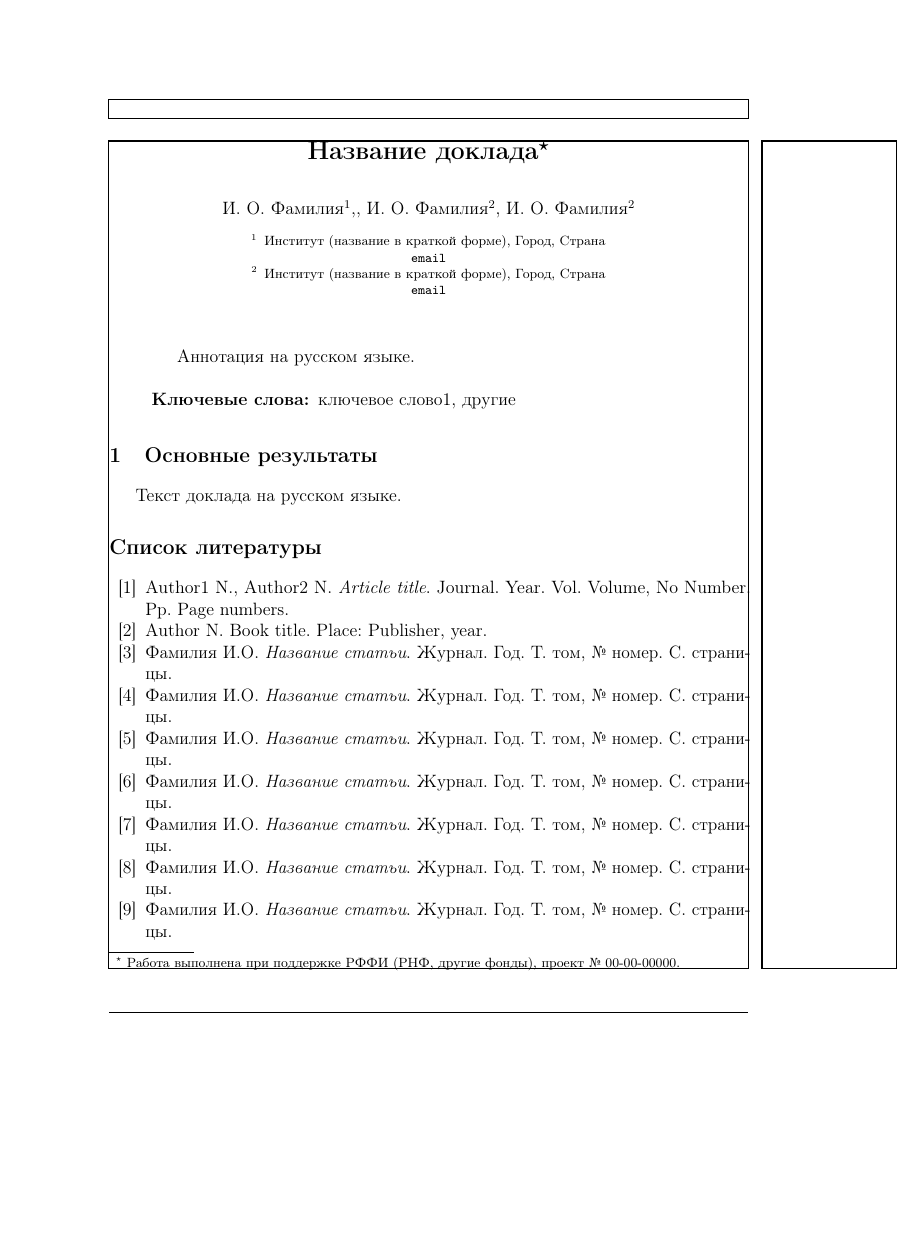
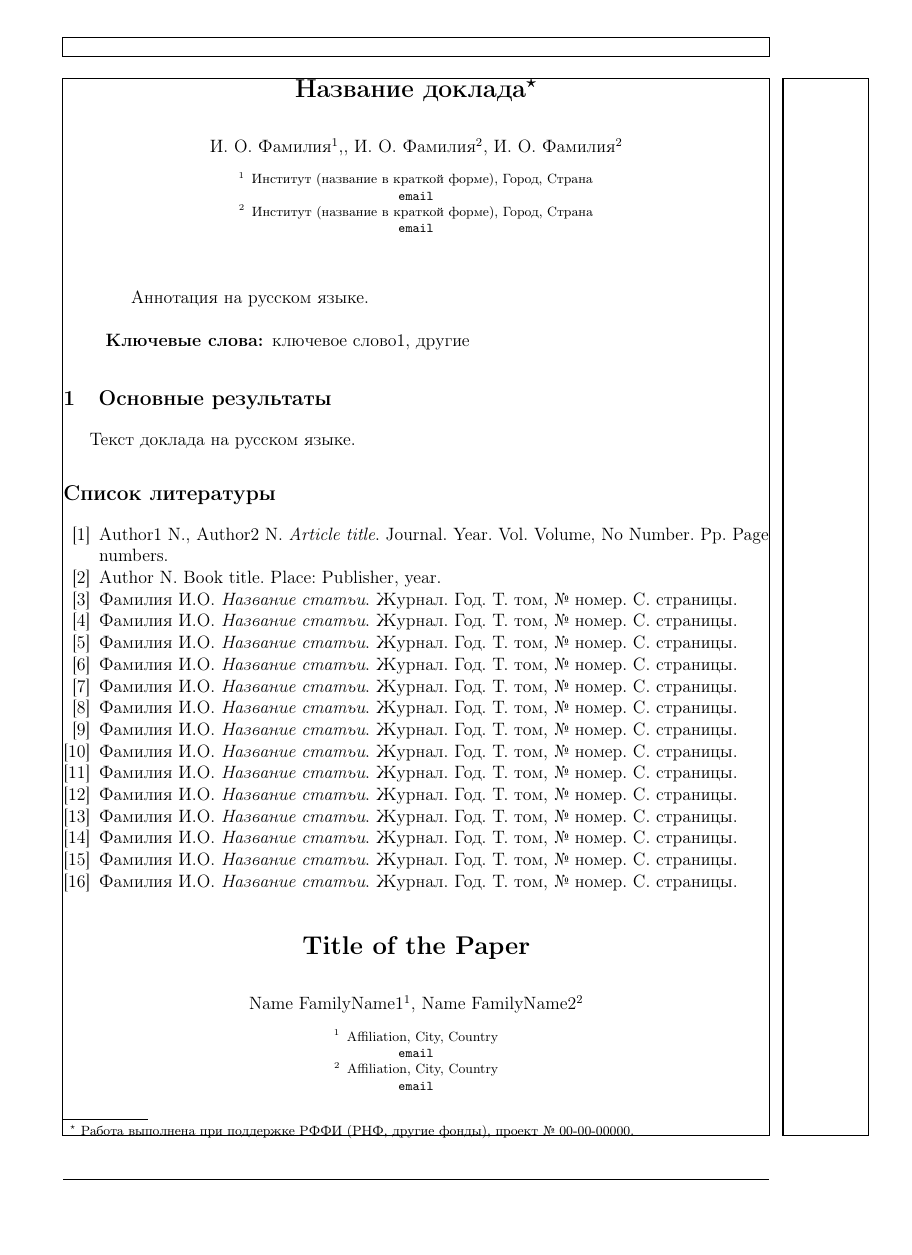
Before and after one commit to eugeneai/nla-style, a LaTeX paper (nla.tex, which reads nla.sty): page 1 of 2, the shorter picture padded with empty space. Compiled offline with pdfLaTeX.

Commit message:
Set up the layout of the page.

```diff
--- a/nla.sty
+++ b/nla.sty
@@ -38,16 +38,20 @@
  %\RequirePackage[russian,english]{babel}
 \else
  \ifLuaTeX
+  \RequirePackage{unicode-math}
   \RequirePackage{luatextra}
   \RequirePackage{fontspec}
   \usepackage{polyglossia}
   %\setmainlanguage{russian}
   %\setotherlanguage{english}
   \usepackage{unicode-math}
-  \defaultfontfeatures{Ligatures=TeX,Numbers=Lining}
+  % Default LaTeX fonts as OTF/TTF
+  \setmainfont{CMU Serif}
+  \setsansfont{CMU Sans Serif}
+  \setmonofont{CMU Typewriter Text}
+  \defaultfontfeatures{Ligatures=TeX,Numbers=Lining,Scale=MatchLowercase}
   \newfontfeature{Microtype}{protrusion=default;expansion=default;}
-  % \setmathfont{Asana Math}
-  \setsansfont{Linux Biolinum O}
+  % \setsansfont{Linux Biolinum O}
  \fi
 \fi
 
@@ -85,7 +89,8 @@
 %\@ifpackageloaded{natbib}{}{
 %  \setcitestyle{numbers,square} % FIXME!!
 %  }
-\def\nla@defgeom{\geometry{a4paper,height=25cm,width=16cm,inner=1.4cm}}
+
+\def\nla@defgeom{\geometry{a4paper,height=25cm,width=16.7cm,inner=1.5cm,marginparwidth=2cm}}
 
 % \textheight= 25cm
 % \textwidth= 16cm
@@ -120,7 +125,7 @@
 
 
 \hypersetup{
-    bookmarks=true,         % show bookmarks bar?
+    %bookmarks=true,         % show bookmarks bar?
     unicode=true,          % non-Latin characters in Acrobat’s bookmarks
     pdftoolbar=true,        % show Acrobat’s toolbar?
     pdfmenubar=true,        % show Acrobat’s menu?
@@ -162,7 +169,7 @@
   \setmainlanguage{russian}
   \setotherlanguage{english}
   \setkeys{russian}{babelshorthands=true}
-  \setmainfont[Ligatures=TeX]{CMU Serif}
+  % \setmainfont[Ligatures=TeX]{CMU Serif} % FIXME: texlive-texfontsextra
   \setmainfont[
   Ligatures=TeX,
   Extension=.otf,
@@ -170,15 +177,55 @@
   ItalicFont=cmunti,
   BoldItalicFont=cmunbi,
   ]{cmunrm}
-  \newfontfamily{\cyrillicfonttt}{Fira Mono}
 \else
   \@ifpackageloaded{babel}{}{
     \def\start@language{russian}
     }
-    \fi
-    \def\start@switcht{\switcht@russian}
+\fi
+\def\start@switcht{\switcht@russian}
+}
 
+
+\DeclareOption{times}{
+\ifPDFTeX\relax
+\else
+  \setmainfont{Times New Roman}
+  \newfontfamily{\cyrillicfonttt}{Courier New}
+  \setmathfont{XITS Math}
+\fi
 }
+
+\DeclareOption{asanamath}{
+\ifPDFTeX\relax
+\else
+  \setmathfont{Asana Math}
+\fi
+}
+
+\DeclareOption{firamono}{
+\ifPDFTeX\relax
+\else
+  \setmonofont[Numbers=SlashedZero]{Fira Mono}
+  \newfontfamily{\cyrillicfonttt}{Fira Mono}
+\fi
+}
+
+\DeclareOption{sourcecode}{
+\ifPDFTeX\relax
+\else
+  \setmonofont[Numbers=SlashedZero]{Source Code Pro}
+  \newfontfamily{\cyrillicfonttt}{Source Code Pro}
+\fi
+}
+
+\DeclareOption{firasans}{
+\ifPDFTeX\relax
+\else
+  \setsansfont{Fira Sans Regular}
+\fi
+}
+
+% ------------------------- END OF OPTION DECLARATION CHUNK ---------------------
 
 \ExecuteOptions{english}
 \ProcessOptions\relax
@@ -366,7 +413,9 @@
 \newif\if@english@title
 \@english@titlefalse
 
-\newenvironment{english}{\switcht@albion\@english@titletrue}{\relax\@english@titlefalse}
+\newenvironment{englishtitle}%
+{\selectlanguage{english}\switcht@albion\@english@titletrue}%
+{\relax\@english@titlefalse}
 
 \renewcommand\maketitle{\if@english@title\relax\else\newpage\fi
 \phantomsection
@@ -493,7 +542,7 @@
 \righthyphenmin=2
 \lefthyphenmin=2
 
-%\nla@defgeom\start@i18n
+\nla@defgeom\start@i18n
 \endinput
 %%
 %% End of file `nla.sty'.
--- a/nla.tex
+++ b/nla.tex
@@ -70,11 +70,13 @@ Author N. Book title. Place: Publisher, year.
 % etc
 \end{thebibliography}
 
-\begin{english}
+
+
+\begin{englishtitle}
 \title{Title of the Paper}
 % First author
-\author{First Author\inst{1},
-Second Author\inst{2}}
+\author{Name FamilyName1\inst{1},
+Name FamilyName2\inst{2}}
 \institute{Affiliation, City, Country\\
   \email{email}
   \and
@@ -89,7 +91,7 @@ Insert your english abstract here. Include 3-6 keywords below.
 
 \keywords{keyword1,  \emph{etc.}}
 \end{abstract}
-\end{english}
+\end{englishtitle}
 
 
 \end{document}
```
Also changed, not shown: nla.sty (2 more changed lines).
